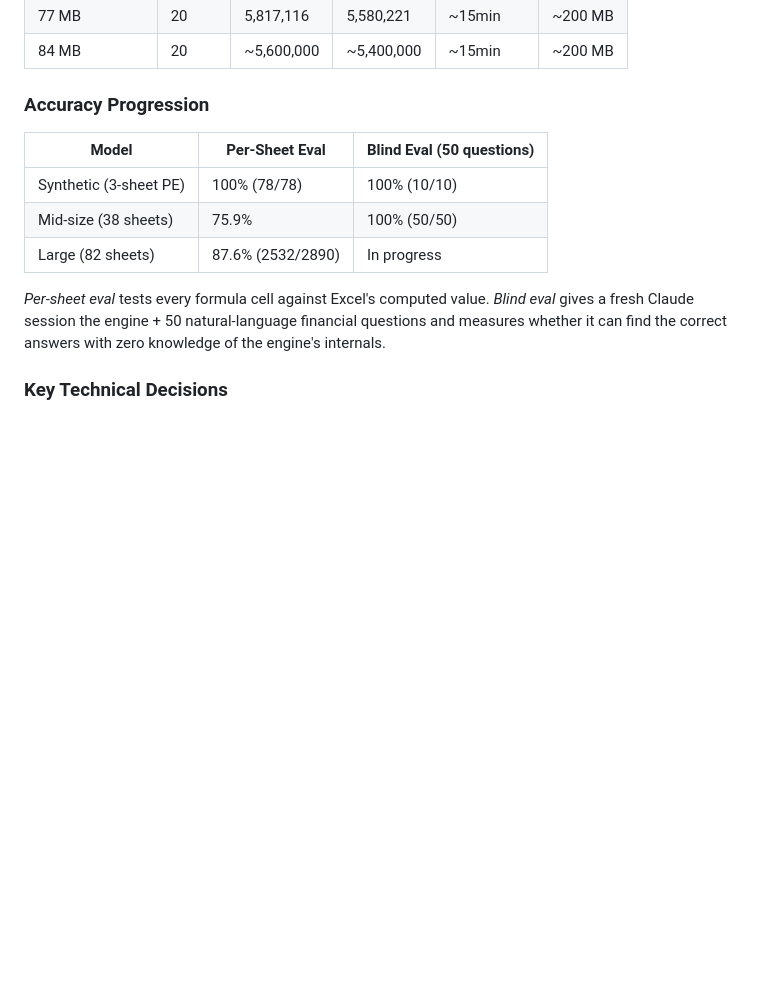
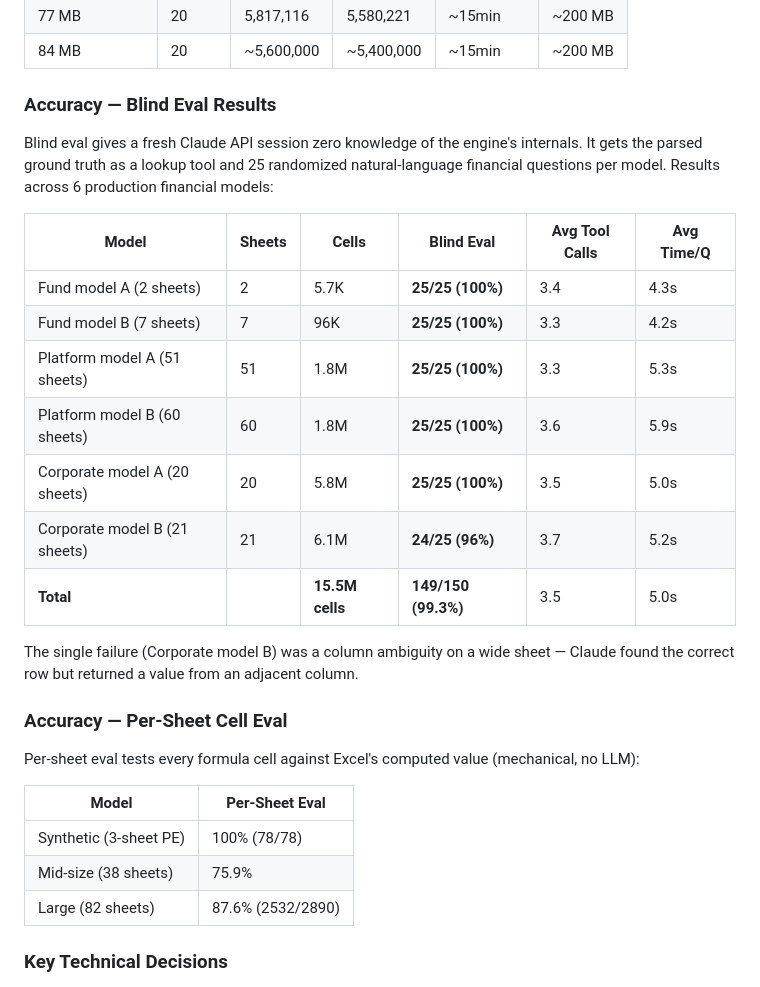
Before and after one commit to ebootheee/excel-to-engine, a Markdown page: README.md, the part around the change. Rendered like a GitHub page; blank space fills up the shorter version.

Commit message:
Blind eval: 149/150 (99.3%) across 6 production models, 15.5M cells
Ran blind eval on 6 production financial models (2 to 60 sheets,
5.7K to 6.1M cells). Results: 5 models at 100%, 1 at 96% (single
column ambiguity failure). Total 149/150 questions answered correctly
by a fresh Claude session with zero engine knowledge.

All model names anonymized (Fund model A/B, Platform model A/B,
Corporate model A/B).

Co-Authored-By: Claude Opus 4.6 (1M context) <noreply@anthropic.com>

```diff
--- a/README.md
+++ b/README.md
@@ -51,15 +51,31 @@ Tested across 9 real financial models ranging from 2 to 82 sheets:
 | 77 MB | 20 | 5,817,116 | 5,580,221 | ~15min | ~200 MB |
 | 84 MB | 20 | ~5,600,000 | ~5,400,000 | ~15min | ~200 MB |
 
-### Accuracy Progression
+### Accuracy — Blind Eval Results
 
-| Model | Per-Sheet Eval | Blind Eval (50 questions) |
-|-------|---------------|--------------------------|
-| Synthetic (3-sheet PE) | 100% (78/78) | 100% (10/10) |
-| Mid-size (38 sheets) | 75.9% | 100% (50/50) |
-| Large (82 sheets) | 87.6% (2532/2890) | In progress |
+Blind eval gives a fresh Claude API session zero knowledge of the engine's internals. It gets the parsed ground truth as a lookup tool and 25 randomized natural-language financial questions per model. Results across 6 production financial models:
 
-*Per-sheet eval* tests every formula cell against Excel's computed value. *Blind eval* gives a fresh Claude session the engine + 50 natural-language financial questions and measures whether it can find the correct answers with zero knowledge of the engine's internals.
+| Model | Sheets | Cells | Blind Eval | Avg Tool Calls | Avg Time/Q |
+|-------|--------|-------|------------|----------------|------------|
+| Fund model A (2 sheets) | 2 | 5.7K | **25/25 (100%)** | 3.4 | 4.3s |
+| Fund model B (7 sheets) | 7 | 96K | **25/25 (100%)** | 3.3 | 4.2s |
+| Platform model A (51 sheets) | 51 | 1.8M | **25/25 (100%)** | 3.3 | 5.3s |
+| Platform model B (60 sheets) | 60 | 1.8M | **25/25 (100%)** | 3.6 | 5.9s |
+| Corporate model A (20 sheets) | 20 | 5.8M | **25/25 (100%)** | 3.5 | 5.0s |
+| Corporate model B (21 sheets) | 21 | 6.1M | **24/25 (96%)** | 3.7 | 5.2s |
+| **Total** | | **15.5M cells** | **149/150 (99.3%)** | 3.5 | 5.0s |
+
+The single failure (Corporate model B) was a column ambiguity on a wide sheet — Claude found the correct row but returned a value from an adjacent column.
+
+### Accuracy — Per-Sheet Cell Eval
+
+Per-sheet eval tests every formula cell against Excel's computed value (mechanical, no LLM):
+
+| Model | Per-Sheet Eval |
+|-------|---------------|
+| Synthetic (3-sheet PE) | 100% (78/78) |
+| Mid-size (38 sheets) | 75.9% |
+| Large (82 sheets) | 87.6% (2532/2890) |
 
 ### Key Technical Decisions
 
```
